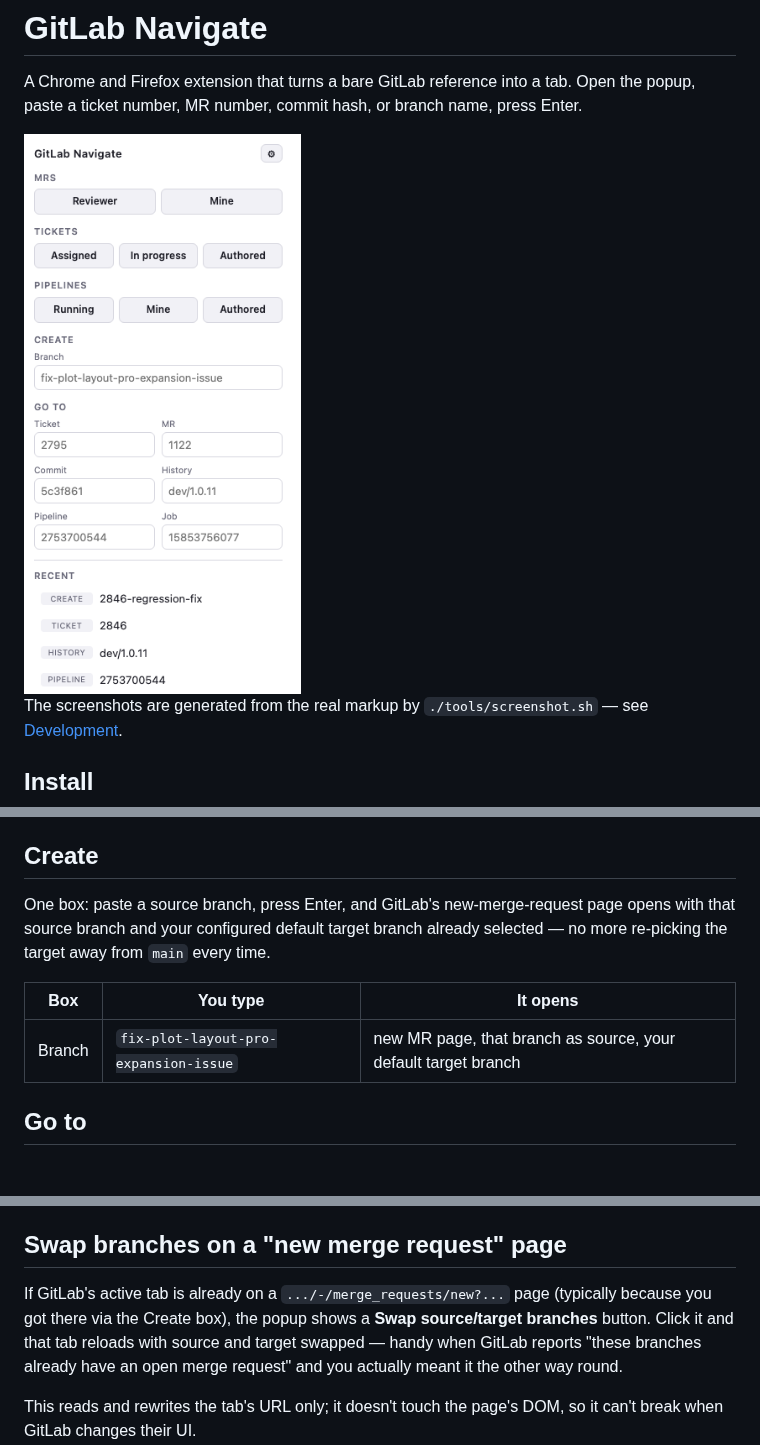
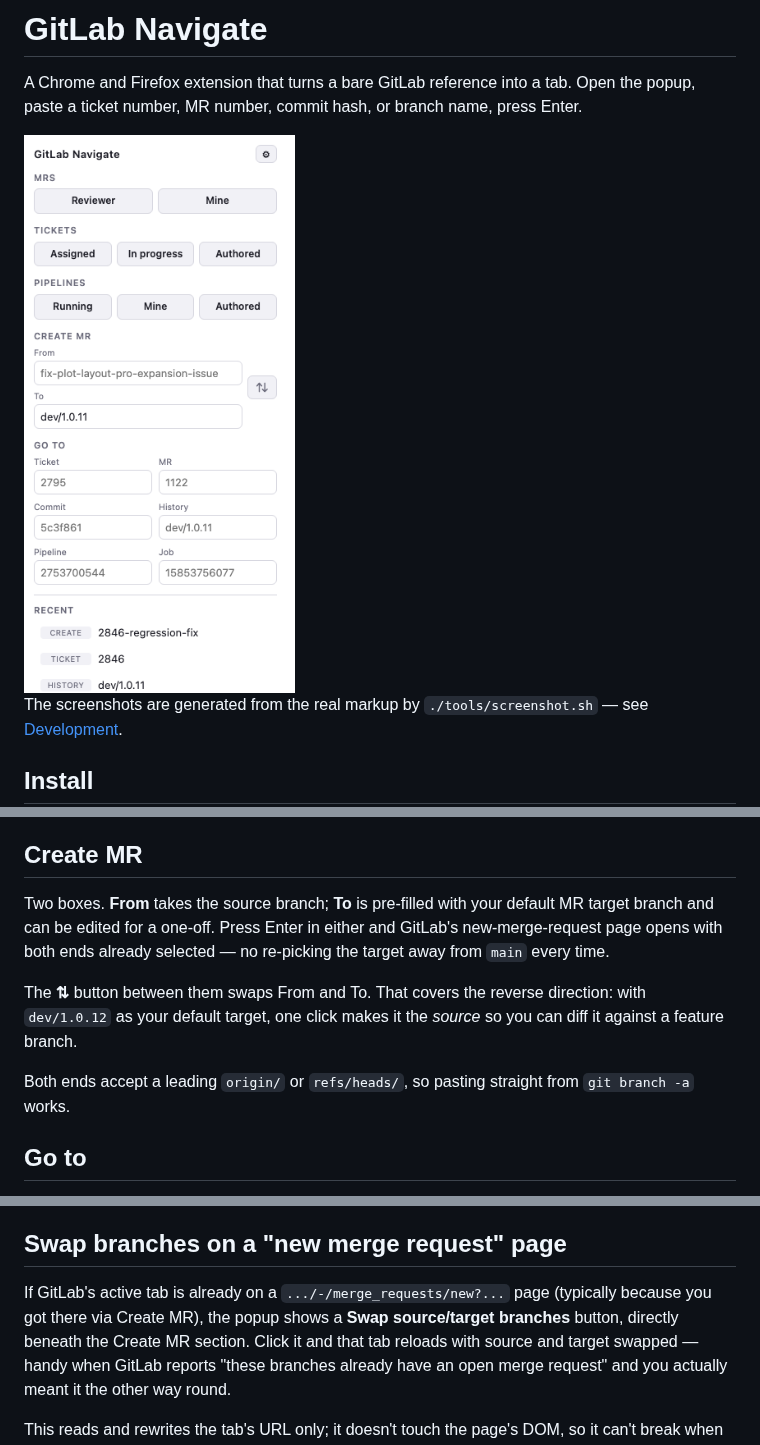
Before and after one commit to nuwanprabhath/gitlab-navigate, a Markdown page: README.md, 3 parts joined by grey strips. Rendered like a GitHub page; pictures changed too: docs/popup-light.png; blank space fills up the shorter version.

Commit message:
Create MR: From/To boxes with a swap control (0.15.0)

```diff
--- a/README.md
+++ b/README.md
@@ -94,15 +94,19 @@ ref rather than just the default branch:
 - **Authored** — every pipeline you triggered, in any state. No `status` filter, so
   this is a superset of **Mine**.
 
-## Create
+## Create MR
 
-One box: paste a source branch, press Enter, and GitLab's new-merge-request page opens
-with that source branch and your configured default target branch already selected —
-no more re-picking the target away from `main` every time.
+Two boxes. **From** takes the source branch; **To** is pre-filled with your default MR
+target branch and can be edited for a one-off. Press Enter in either and GitLab's
+new-merge-request page opens with both ends already selected — no re-picking the target
+away from `main` every time.
 
-| Box    | You type                              | It opens                                                       |
-|--------|---------------------------------------|----------------------------------------------------------------|
-| Branch | `fix-plot-layout-pro-expansion-issue` | new MR page, that branch as source, your default target branch |
+The **⇅** button between them swaps From and To. That covers the reverse direction:
+with `dev/1.0.12` as your default target, one click makes it the *source* so you can
+diff it against a feature branch.
+
+Both ends accept a leading `origin/` or `refs/heads/`, so pasting straight from
+`git branch -a` works.
 
 ## Go to
 
@@ -134,8 +138,8 @@ badge sits in a fixed-width column so every value lines up at the same left edge
 ## Swap branches on a "new merge request" page
 
 If GitLab's active tab is already on a `.../-/merge_requests/new?...` page (typically
-because you got there via the Create box), the popup shows a **Swap
-source/target branches** button. Click it and that tab reloads with source and
+because you got there via Create MR), the popup shows a **Swap
+source/target branches** button, directly beneath the Create MR section. Click it and that tab reloads with source and
 target swapped — handy when GitLab reports "these branches already have an open
 merge request" and you actually meant it the other way round.
 
```
Also changed, not shown: CHANGELOG.md (+17 -0 lines), docs/popup-dark.png, 8 other files.
